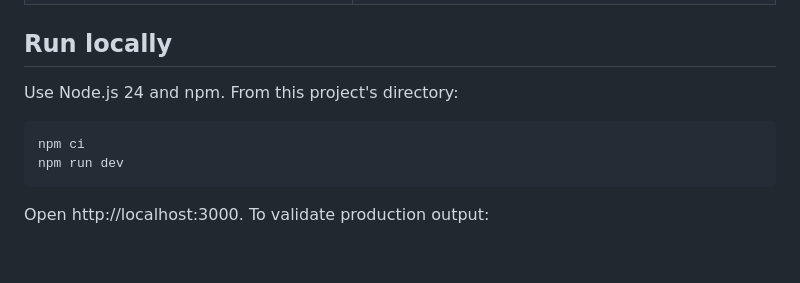
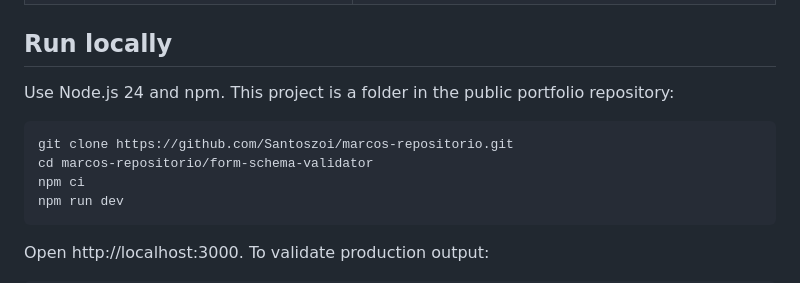
Before and after one commit to Santoszoi/marcos-repositorio, a Markdown page: form-schema-validator/README.md, the part around one of its changes. GitHub-like rendering; blank space fills up the shorter version.

````diff
--- a/form-schema-validator/README.md
+++ b/form-schema-validator/README.md
@@ -60,9 +107,11 @@ Eight tests cover whitespace and presence, email/password end anchors, immutable
 
 ## Run locally
 
-Use Node.js 24 and npm. From this project's directory:
+Use Node.js 24 and npm. This project is a folder in the public portfolio repository:
 
 ```bash
+git clone https://github.com/Santoszoi/marcos-repositorio.git
+cd marcos-repositorio/form-schema-validator
 npm ci
 npm run dev
 ```
````
Also changed, not shown: other parts of form-schema-validator/README.md (+52 -1 lines).
